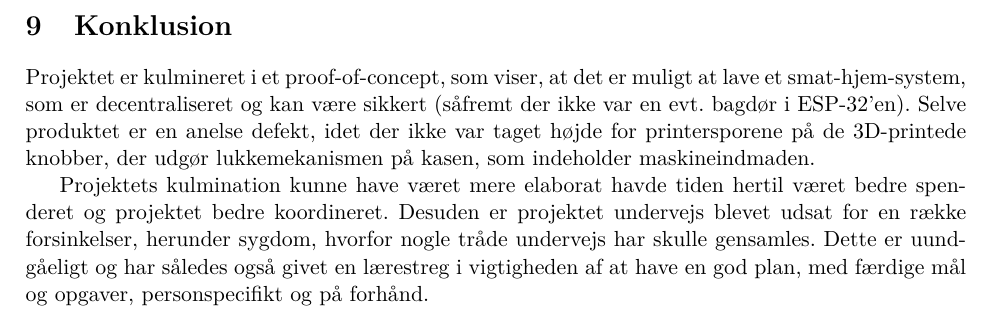
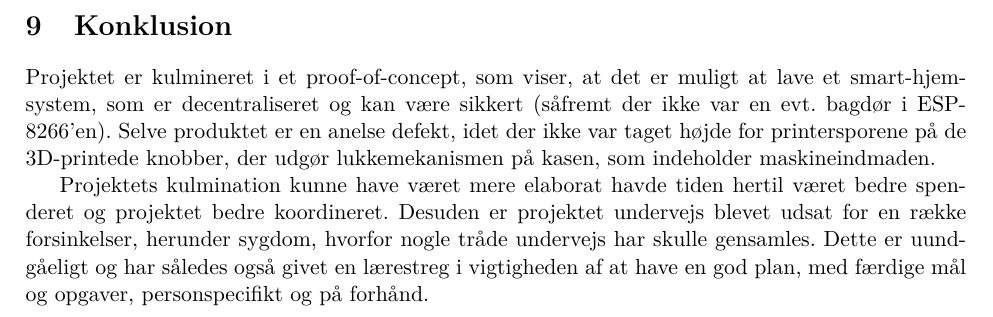
Before and after one commit to ZBC-Slagelse-HTX-X/teknologiprojekt-2---Fremtidens-levevis, a LaTeX document (latex-document/main.tex): part of page 18 of 19, cut so that both start at the same text. Compiled offline with pdfLaTeX.

Commit message:
Update main.tex

```diff
--- a/latex-document/main.tex
+++ b/latex-document/main.tex
@@ -330,7 +330,7 @@ Logistik ifbm. tidlig on-demand produktion kan medregnes i distribuantens CO2-re
 \newpage
 \section{Konklusion}
 \label{sec:org7454aed}
-Projektet er kulmineret i et proof-of-concept, som viser, at det er muligt at lave et smat-hjem-system, som er decentraliseret og kan være sikkert (såfremt der ikke var en evt. bagdør i ESP-32'en). Selve produktet er en anelse defekt, idet der ikke var taget højde for printersporene på de 3D-printede knobber, der udgør lukkemekanismen på kasen, som indeholder maskineindmaden.
+Projektet er kulmineret i et proof-of-concept, som viser, at det er muligt at lave et smart-hjem-system, som er decentraliseret og kan være sikkert (såfremt der ikke var en evt. bagdør i ESP-8266'en). Selve produktet er en anelse defekt, idet der ikke var taget højde for printersporene på de 3D-printede knobber, der udgør lukkemekanismen på kasen, som indeholder maskineindmaden.
 
 Projektets kulmination kunne have været mere elaborat havde tiden hertil været bedre spenderet og projektet bedre koordineret. Desuden er projektet undervejs blevet udsat for en række forsinkelser, herunder sygdom, hvorfor nogle tråde undervejs har skulle gensamles. Dette er uundgåeligt og har således også givet en lærestreg i vigtigheden af at have en god plan, med færdige mål og opgaver, personspecifikt og på forhånd.
 
```
